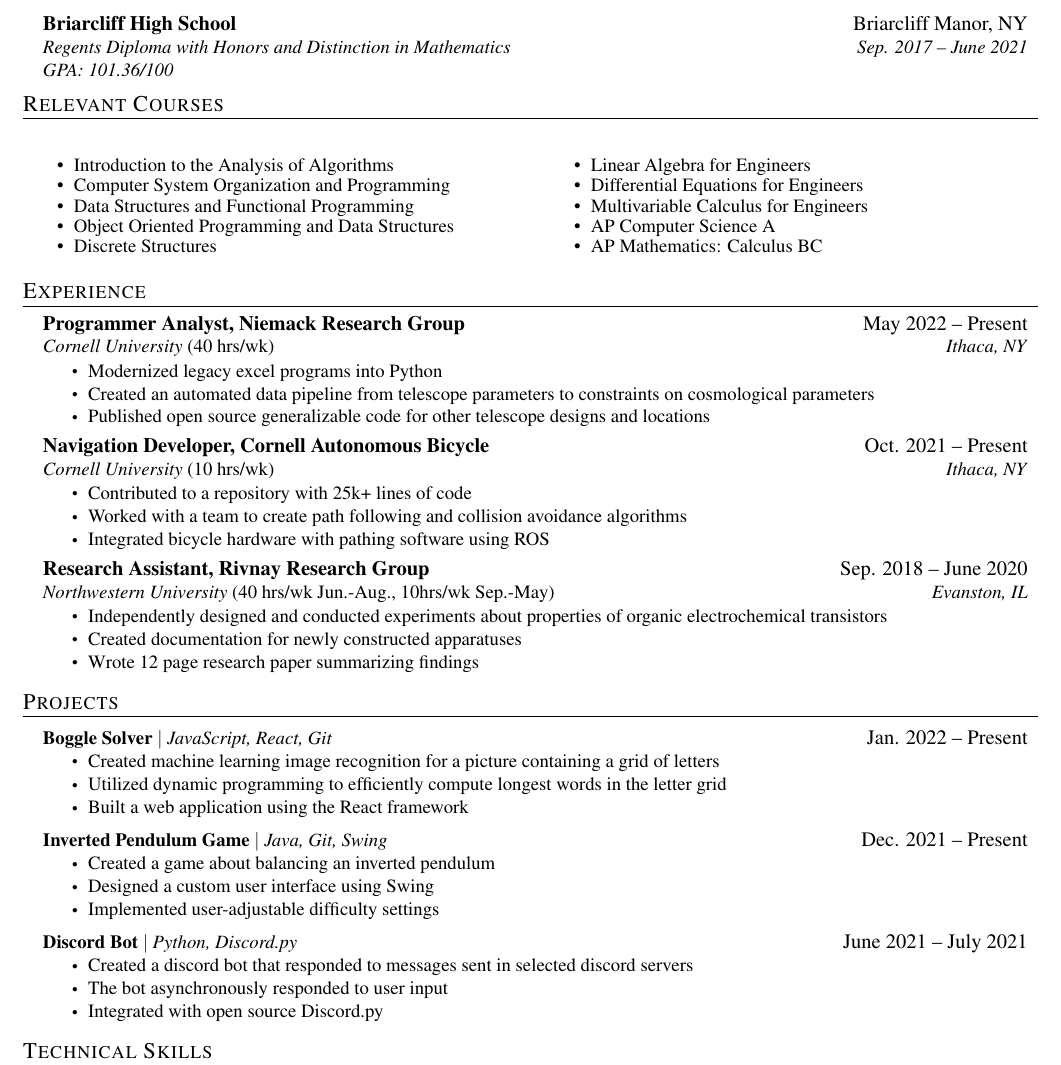
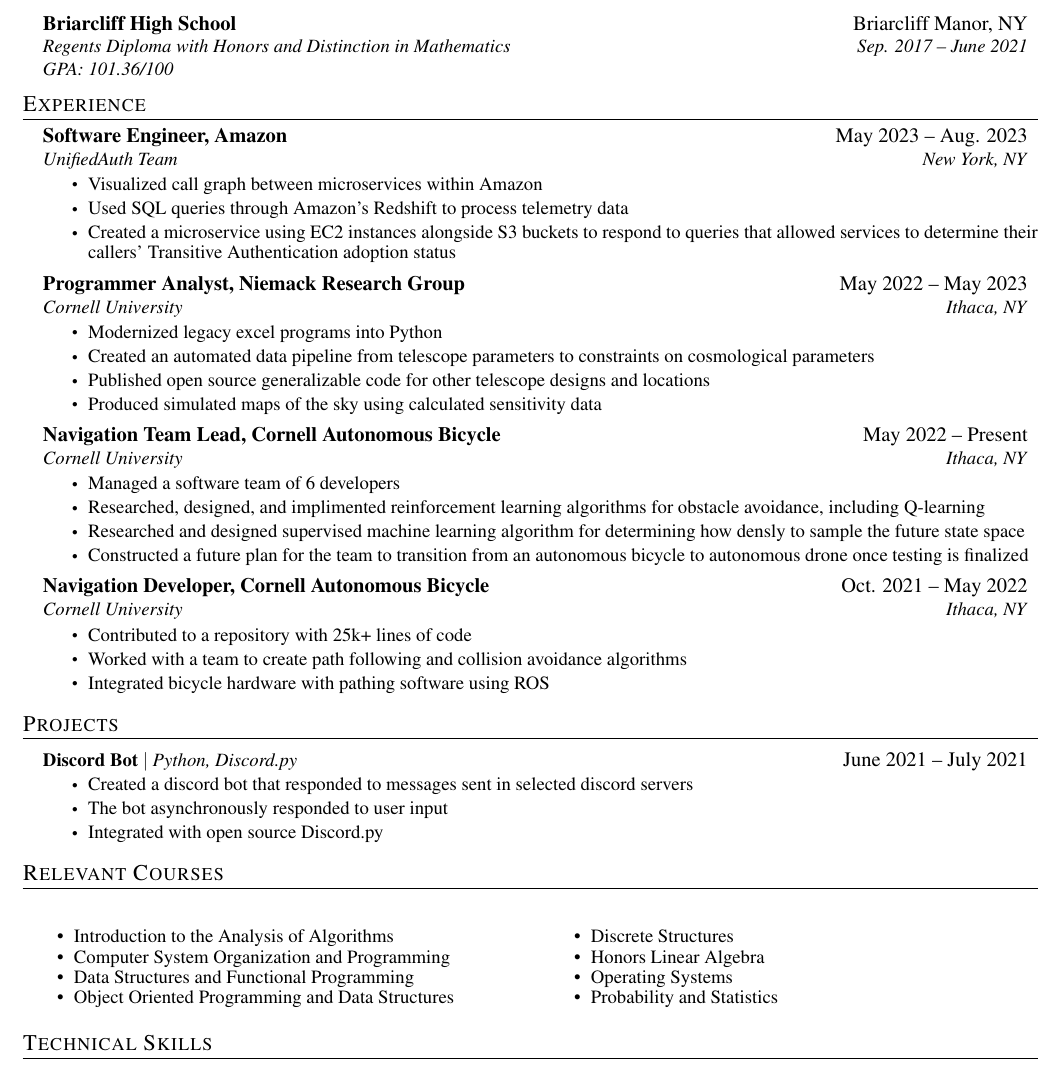
Before and after one commit to AriMirsky/Resume, a LaTeX CV (Resume.tex): part of the page, cut so that both start at the same text. Compiled offline with pdfLaTeX.

Commit message:
Update Beginning of Summer 2023

```diff
--- a/Resume.tex
+++ b/Resume.tex
@@ -138,6 +138,63 @@
   \textit{\small Regents Diploma with Honors and Distinction in Mathematics} & \textit{\small Sep. 2017 -- June 2021} \\
   \textit{\small GPA: 101.36/100} & \textit{\small } \\
 \end{tabular*}\vspace{-7pt}
+\resumeSubHeadingListEnd
+
+
+%-----------EXPERIENCE-----------
+\section{Experience}
+\resumeSubHeadingListStart
+
+\resumeSubheading{Software Engineer, Amazon}{May 2023 -- Aug. 2023}
+{UnifiedAuth Team}{New York, NY}
+\resumeItemListStart
+\resumeItem{Visualized call graph between microservices within Amazon}
+\resumeItem{Used SQL queries through Amazon's Redshift to process telemetry data}
+\resumeItem{Created a microservice using EC2 instances alongside S3 buckets to respond to queries that allowed services to determine their callers' Transitive Authentication adoption status}
+\resumeItemListEnd
+
+\resumeSubheading
+{Programmer Analyst, Niemack Research Group}{May 2022 -- May 2023}
+{Cornell University}{Ithaca, NY}
+\resumeItemListStart
+\resumeItem{Modernized legacy excel programs into Python}
+\resumeItem{Created an automated data pipeline from telescope parameters to constraints on cosmological parameters}
+\resumeItem{Published open source generalizable code for other telescope designs and locations}
+\resumeItem{Produced simulated maps of the sky using calculated sensitivity data}
+\resumeItemListEnd
+
+\resumeSubheading
+{Navigation Team Lead, Cornell Autonomous Bicycle}{May 2022 -- Present}
+{Cornell University}{Ithaca, NY}
+\resumeItemListStart
+\resumeItem{Managed a software team of 6 developers}
+\resumeItem{Researched, designed, and implimented reinforcement learning algorithms for obstacle avoidance, including Q-learning}
+\resumeItem{Researched and designed supervised machine learning algorithm for determining how densly to sample the future state space}
+\resumeItem{Constructed a future plan for the team to transition from an autonomous bicycle to autonomous drone once testing is finalized}
+\resumeItemListEnd
+
+\resumeSubheading
+{Navigation Developer, Cornell Autonomous Bicycle}{Oct. 2021 -- May 2022}
+{Cornell University}{Ithaca, NY}
+\resumeItemListStart
+\resumeItem{Contributed to a repository with 25k+ lines of code}
+\resumeItem{Worked with a team to create path following and collision avoidance algorithms}
+\resumeItem{Integrated bicycle hardware with pathing software using ROS}
+\resumeItemListEnd
+
+\resumeSubHeadingListEnd
+
+
+%-----------PROJECTS-----------
+\section{Projects}
+\resumeSubHeadingListStart
+\resumeProjectHeading
+{\textbf{Discord Bot} $|$ \emph{Python, Discord.py}}{June 2021 -- July 2021}
+\resumeItemListStart
+\resumeItem{Created a discord bot that responded to messages sent in selected discord servers}
+\resumeItem{The bot asynchronously responded to user input}
+\resumeItem{Integrated with open source Discord.py}
+\resumeItemListEnd
 \resumeSubHeadingListEnd
 
 %----------COURSEWORK------------
@@ -149,83 +206,12 @@
     \item Data Structures and Functional Programming
     \item Object Oriented Programming and Data Structures
     \item Discrete Structures
-      \item Linear Algebra for Engineers
-      \item Differential Equations for Engineers
-      \item Multivariable Calculus for Engineers
-      \item AP Computer Science A
-      \item AP Mathematics: Calculus BC
+    \item Honors Linear Algebra
+    \item Operating Systems
+    \item Probability and Statistics
   \end{itemize}\normalsize
 \end{multicols}
 
-
-
-%-----------EXPERIENCE-----------
-\section{Experience}
-  \resumeSubHeadingListStart
-
-    \resumeSubheading
-      {Programmer Analyst, Niemack Research Group}{May 2022 -- Present}
-      {Cornell University\normalfont{ (40 hrs/wk)}}{Ithaca, NY}
-      \resumeItemListStart
-        \resumeItem{Modernized legacy excel programs into Python}
-        \resumeItem{Created an automated data pipeline from telescope parameters to constraints on cosmological parameters}
-        \resumeItem{Published open source generalizable code for other telescope designs and locations}
-      \resumeItemListEnd
-
-    \resumeSubheading
-      {Navigation Developer, Cornell Autonomous Bicycle}{Oct. 2021 -- Present}
-      {Cornell University\normalfont{ (10 hrs/wk)}}{Ithaca, NY}
-      \resumeItemListStart
-        \resumeItem{Contributed to a repository with 25k+ lines of code}
-        \resumeItem{Worked with a team to create path following and collision avoidance algorithms}
-        \resumeItem{Integrated bicycle hardware with pathing software using ROS}
-      \resumeItemListEnd
-
-    \resumeSubheading
-      {Research Assistant, Rivnay Research Group}{Sep. 2018 -- June 2020}
-      {Northwestern University\normalfont{ (40 hrs/wk Jun.-Aug., 10hrs/wk Sep.-May)}}{Evanston, IL}
-      \resumeItemListStart
-        \resumeItem{Independently designed and conducted experiments about properties of organic electrochemical transistors}
-        \resumeItem{Created documentation for newly constructed apparatuses}
-        \resumeItem{Wrote 12 page research paper summarizing findings}
-    \resumeItemListEnd
-
-  \resumeSubHeadingListEnd
-
-
-%-----------PROJECTS-----------
-\section{Projects}
-    \resumeSubHeadingListStart
-      \resumeProjectHeading
-          {\textbf{Boggle Solver} $|$ \emph{JavaScript, React, Git}}{Jan. 2022 -- Present}
-          \resumeItemListStart
-            \resumeItem{Created machine learning image recognition for a picture containing a grid of letters}
-            \resumeItem{Utilized dynamic programming to efficiently compute longest words in the letter grid}
-            \resumeItem{Built a web application using the React framework}
-          \resumeItemListEnd
-      \resumeProjectHeading
-          {\textbf{Inverted Pendulum Game} $|$ \emph{Java, Git, Swing}}{Dec. 2021 -- Present}
-          \resumeItemListStart
-            \resumeItem{Created a game about balancing an inverted pendulum}
-            \resumeItem{Designed a custom user interface using Swing}
-            \resumeItem{Implemented user-adjustable difficulty settings}
-          \resumeItemListEnd
-      \resumeProjectHeading
-          {\textbf{Discord Bot} $|$ \emph{Python, Discord.py}}{June 2021 -- July 2021}
-          \resumeItemListStart
-            \resumeItem{Created a discord bot that responded to messages sent in selected discord servers}
-            \resumeItem{The bot asynchronously responded to user input}
-            \resumeItem{Integrated with open source Discord.py}
-          \resumeItemListEnd
-
-      %\resumeProjectHeading
-      %    {\textbf{Advent of Code 2021} $|$ \emph{Java, Git, Python, FastAPI}}{Dec. 2021 -- Present}
-      %    \resumeItemListStart
-      %      \resumeItem{Completed all of the challenges from Advent of Code}
-      %      \resumeItem{Automated downloading the inputs with FastAPI}
-      %      \resumeItem{Total execution time of TBD seconds}
-      %    \resumeItemListEnd
-    \resumeSubHeadingListEnd
 
 
 
```
Also changed, not shown: Resume.pdf, Resume.tex (2 more changed lines). Lines whose indentation alone changed are shown as unchanged.
